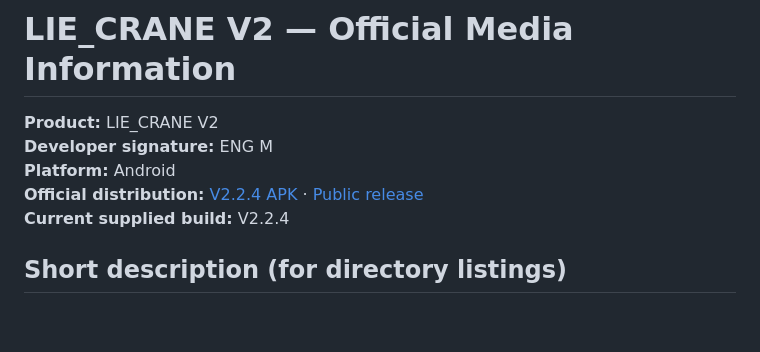
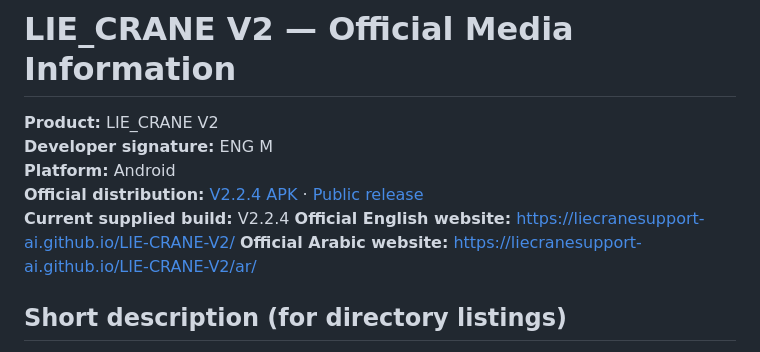
Before and after one commit to liecranesupport-ai/LIE-CRANE-V2, a Markdown page: docs/MEDIA_KIT.md, the part around the change. Drawn GitHub-style; blank space fills up the shorter version.

Commit message:
Add official published site links to media and press kit

```diff
--- a/docs/MEDIA_KIT.md
+++ b/docs/MEDIA_KIT.md
@@ -5,6 +5,8 @@
 **Platform:** Android
 **Official distribution:** [V2.2.4 APK](https://github.com/liecranesupport-ai/LIE-CRANE-V2/releases/download/LIECRANEV2/V2.2.4.apk) · [Public release](https://github.com/liecranesupport-ai/LIE-CRANE-V2/releases/tag/LIECRANEV2)
 **Current supplied build:** V2.2.4
+**Official English website:** https://liecranesupport-ai.github.io/LIE-CRANE-V2/
+**Official Arabic website:** https://liecranesupport-ai.github.io/LIE-CRANE-V2/ar/
 
 ## Short description (for directory listings)
 LIE_CRANE V2 is an independent Android daily code calculation tool for crane professionals, featuring crane-serial input, manually selectable calculation dates—including historical dates—multiple output levels, device-based license management, trial access and in-app customer support.
```
